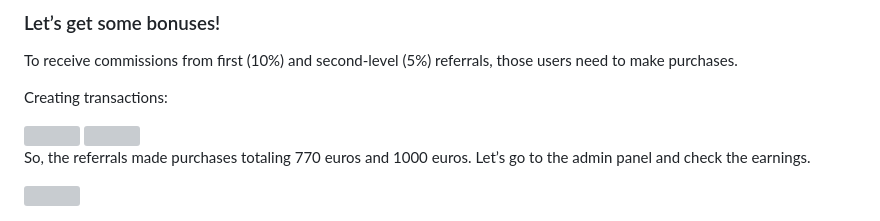
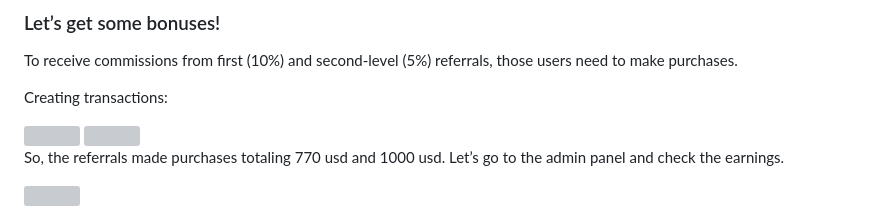
Before and after one commit to zhenia-cyp/test-task-easylife, a Markdown page: README.md, the part around the change. GitHub-like rendering; grey boxes are pictures that could not be loaded.

```diff
--- a/README.md
+++ b/README.md
@@ -170,7 +170,7 @@ Creating transactions:
 
 <img src="https://github.com/zhenia-cyp/images-for-readme-files/blob/main/screenshots/screenshot%20trac%202.png"/>
 
-So, the referrals made purchases totaling 770 euros and 1000 euros.
+So, the referrals made purchases totaling 770 usd and 1000 usd.
 Let’s go to the admin panel and check the earnings.
 
 <img src="https://github.com/zhenia-cyp/images-for-readme-files/blob/main/screenshots/admin1.png"/>
```
